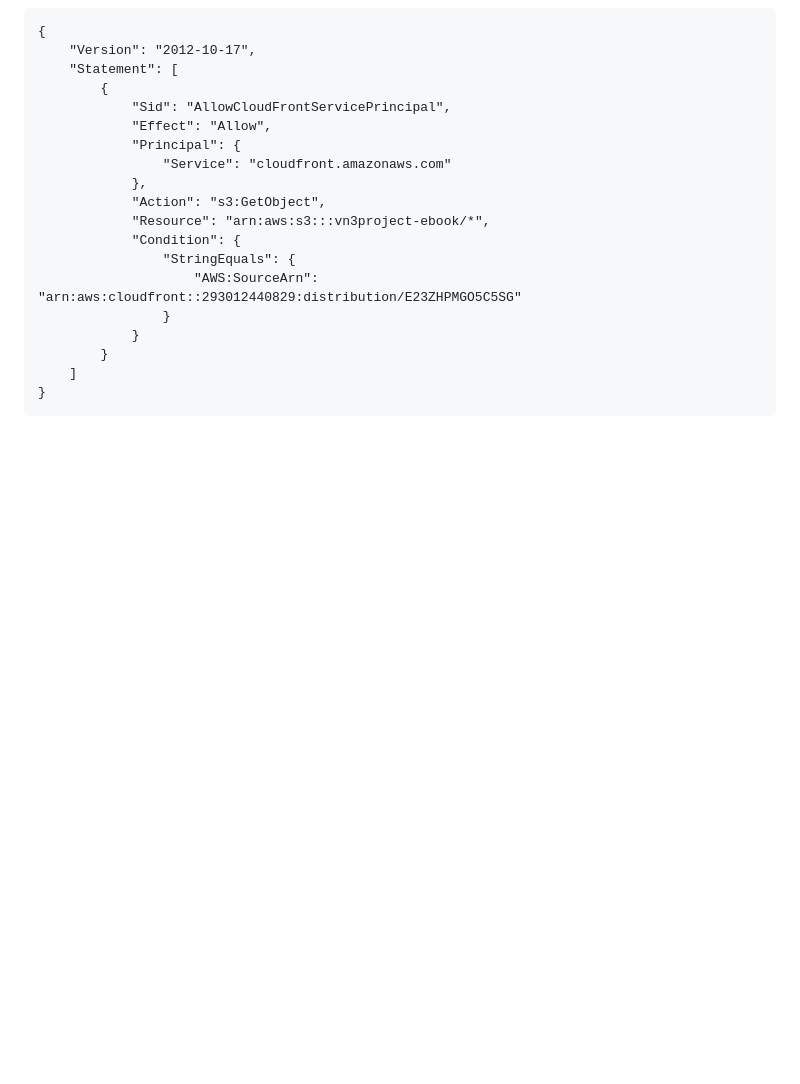
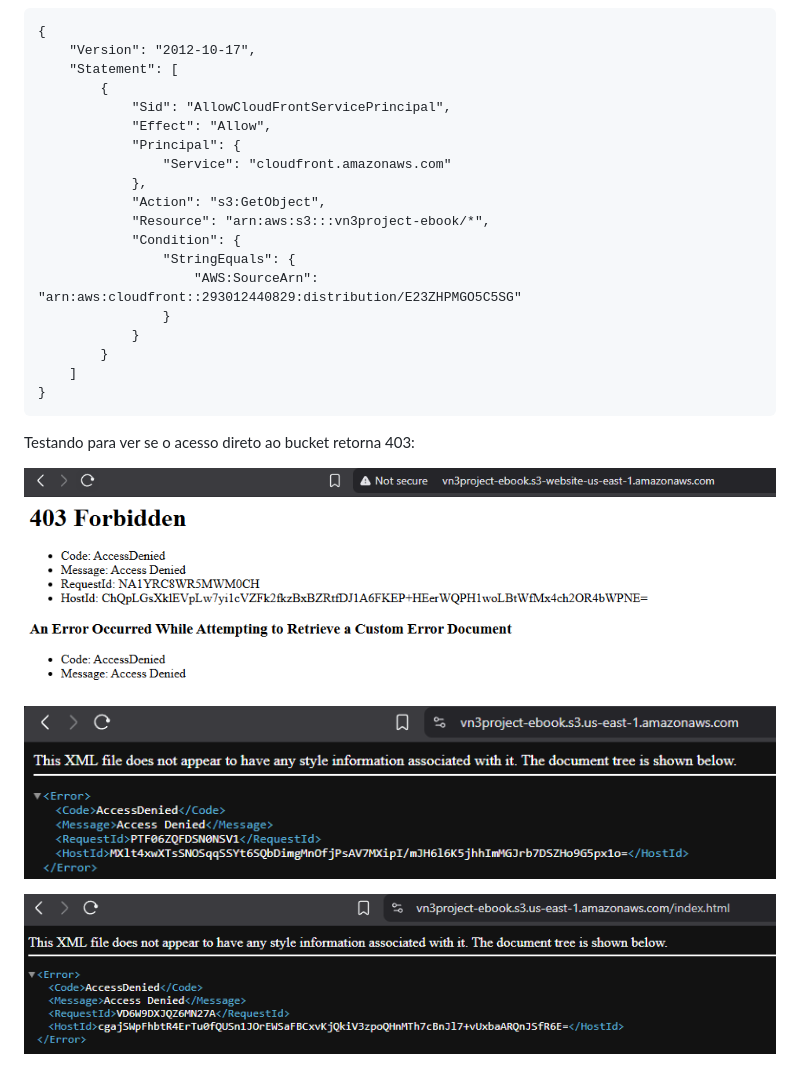
Before and after one commit to vn3dev/aws-serverless-lead-capture, a Markdown page: docs/build-process/01-hosting-static-website.md, the part around the change. GitHub-like rendering; pictures changed too: docs/img/20-bucket-403-web.png (added), docs/img/21-bucket-403.png (added), docs/img/22-bucket-403-index.png (added); blank space fills up the shorter version.

Commit message:
add bucket direct connection response

````diff
--- a/docs/build-process/01-hosting-static-website.md
+++ b/docs/build-process/01-hosting-static-website.md
@@ -127,3 +127,11 @@ No console AWS, fui no meu bucket e em permissions. Bloqueei o acesso público e
     ]
 }
 ```
+
+Testando para ver se o acesso direto ao bucket retorna 403:
+
+![Bucket web response](../img/20-bucket-403-web.png)
+
+![Bucket response](../img/21-bucket-403.png)
+
+![Bucket index response](../img/22-bucket-403-index.png)
````
